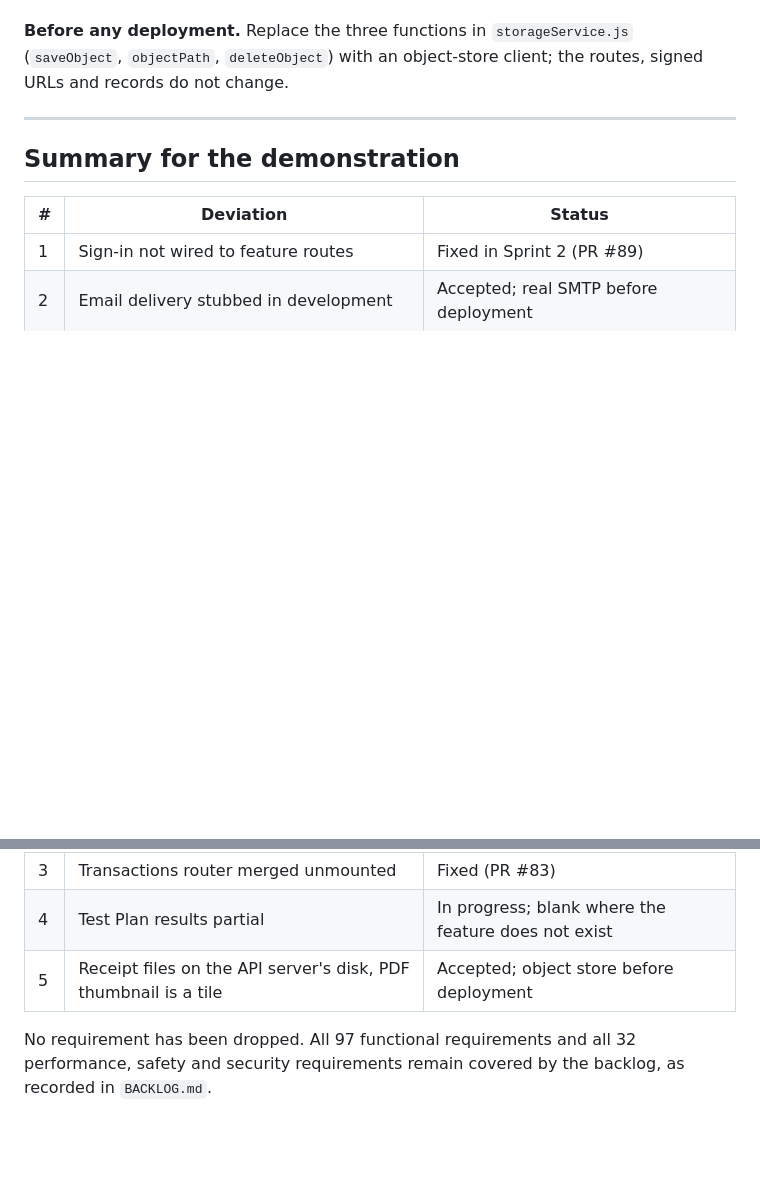
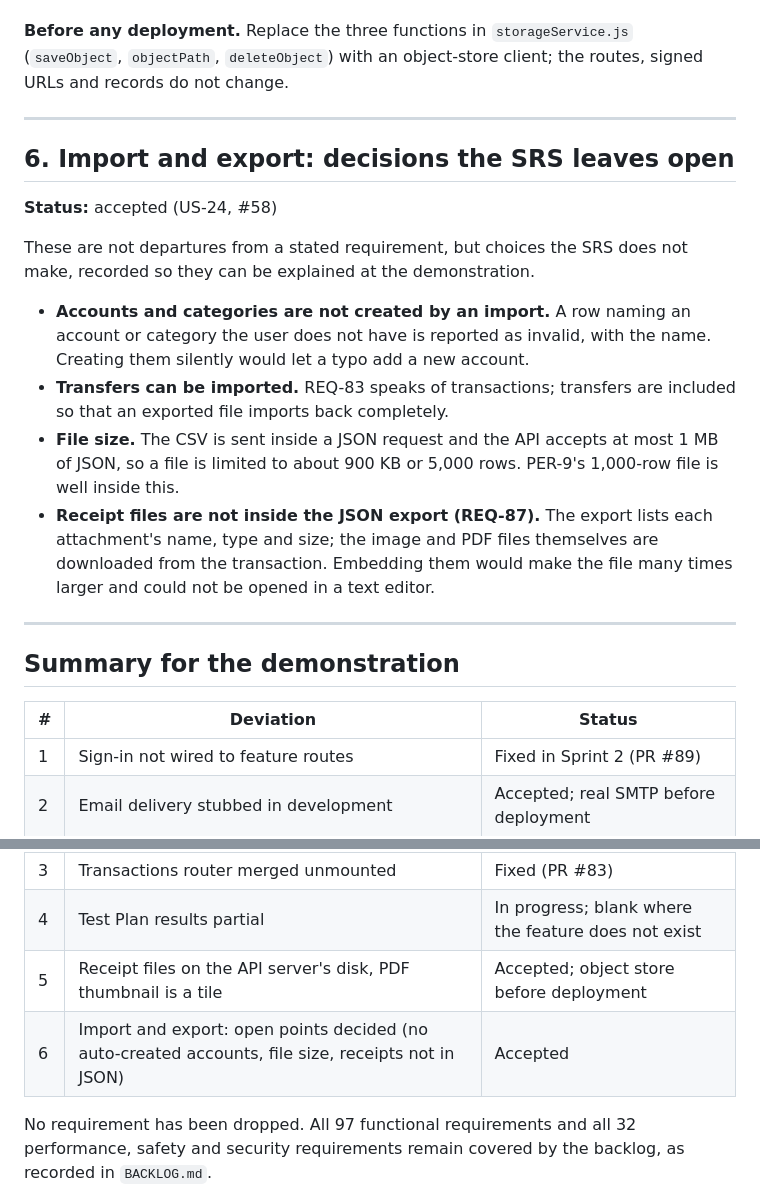
Before and after one commit to Personal-Finance-Expense-Manager/Pesonal_Finance_Expense_Manager, a Markdown page: DEVIATIONS.md, 2 parts joined by grey strips. Rendered like a GitHub page; blank space fills up the shorter version.

```diff
--- a/DEVIATIONS.md
+++ b/DEVIATIONS.md
@@ -126,6 +126,28 @@ routes, signed URLs and records do not change.
 
 ---
 
+## 6. Import and export: decisions the SRS leaves open
+
+**Status:** accepted (US-24, #58)
+
+These are not departures from a stated requirement, but choices the SRS does
+not make, recorded so they can be explained at the demonstration.
+
+- **Accounts and categories are not created by an import.** A row naming an
+  account or category the user does not have is reported as invalid, with the
+  name. Creating them silently would let a typo add a new account.
+- **Transfers can be imported.** REQ-83 speaks of transactions; transfers are
+  included so that an exported file imports back completely.
+- **File size.** The CSV is sent inside a JSON request and the API accepts at
+  most 1 MB of JSON, so a file is limited to about 900 KB or 5,000 rows. PER-9's
+  1,000-row file is well inside this.
+- **Receipt files are not inside the JSON export (REQ-87).** The export lists
+  each attachment's name, type and size; the image and PDF files themselves are
+  downloaded from the transaction. Embedding them would make the file many
+  times larger and could not be opened in a text editor.
+
+---
+
 ## Summary for the demonstration
 
 | # | Deviation | Status |
@@ -135,6 +157,7 @@ routes, signed URLs and records do not change.
 | 3 | Transactions router merged unmounted | Fixed (PR #83) |
 | 4 | Test Plan results partial | In progress; blank where the feature does not exist |
 | 5 | Receipt files on the API server's disk, PDF thumbnail is a tile | Accepted; object store before deployment |
+| 6 | Import and export: open points decided (no auto-created accounts, file size, receipts not in JSON) | Accepted |
 
 No requirement has been dropped. All 97 functional requirements and all 32
 performance, safety and security requirements remain covered by the backlog, as
```
Also changed, not shown: README.md (+40 -0 lines).
